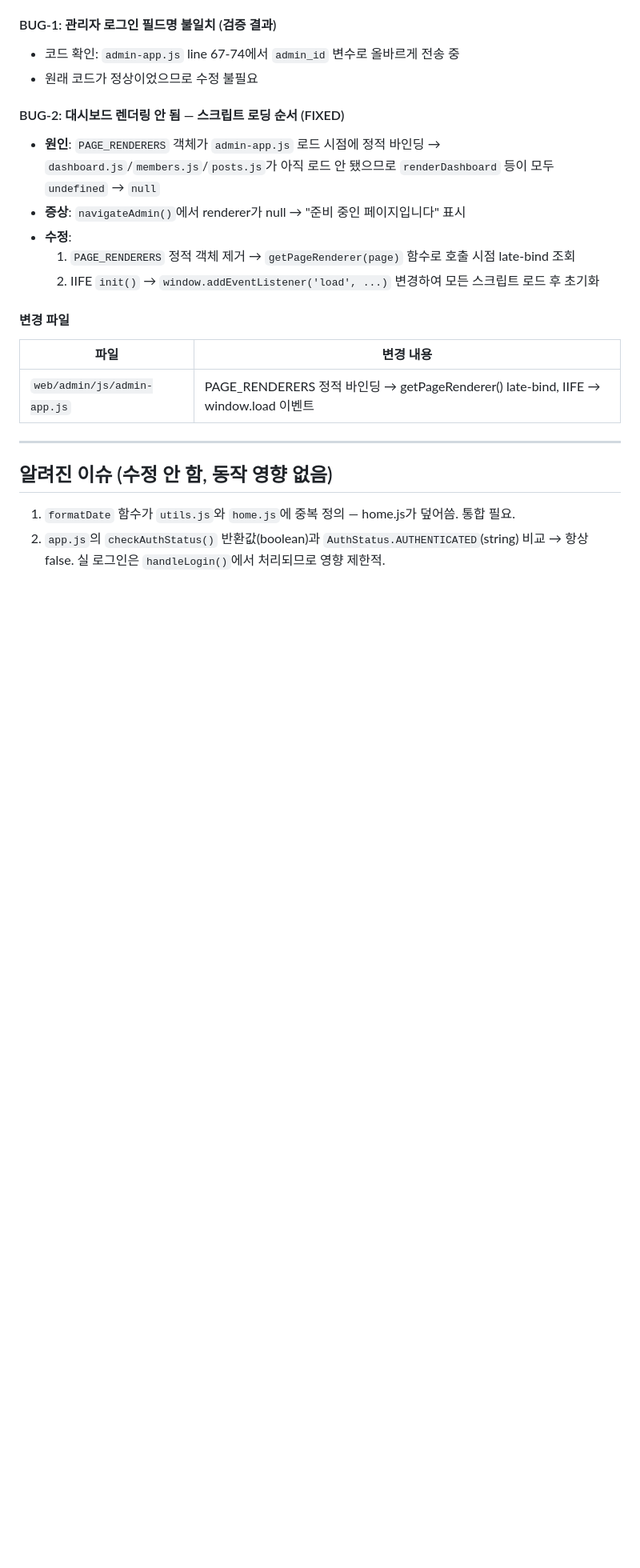
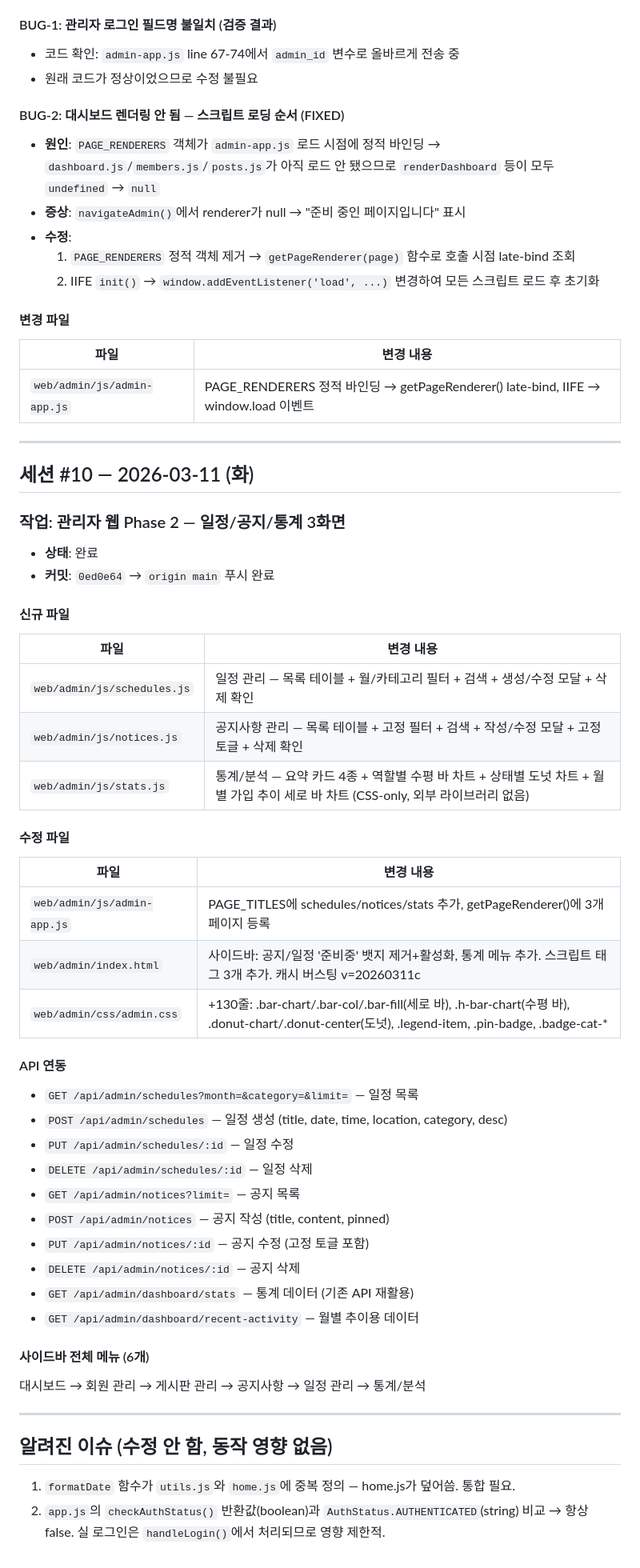
Before and after one commit to msgyeong/jc, a Markdown page: Docs/agent-logs/frontend-log.md, the part around the change. Shown at 80% size. Rendered like a GitHub page; blank space fills up the shorter version.

Commit message:
docs: 프론트엔드 에이전트 세션 #10 로그 (관리자 웹 Phase 2)
Co-Authored-By: Claude Opus 4.6 <noreply@anthropic.com>

```diff
--- a/Docs/agent-logs/frontend-log.md
+++ b/Docs/agent-logs/frontend-log.md
@@ -563,6 +563,43 @@
 
 ---
 
+## 세션 #10 — 2026-03-11 (화)
+
+### 작업: 관리자 웹 Phase 2 — 일정/공지/통계 3화면
+- **상태**: 완료
+- **커밋**: `0ed0e64` → `origin main` 푸시 완료
+
+#### 신규 파일
+| 파일 | 변경 내용 |
+|------|----------|
+| `web/admin/js/schedules.js` | 일정 관리 — 목록 테이블 + 월/카테고리 필터 + 검색 + 생성/수정 모달 + 삭제 확인 |
+| `web/admin/js/notices.js` | 공지사항 관리 — 목록 테이블 + 고정 필터 + 검색 + 작성/수정 모달 + 고정 토글 + 삭제 확인 |
+| `web/admin/js/stats.js` | 통계/분석 — 요약 카드 4종 + 역할별 수평 바 차트 + 상태별 도넛 차트 + 월별 가입 추이 세로 바 차트 (CSS-only, 외부 라이브러리 없음) |
+
+#### 수정 파일
+| 파일 | 변경 내용 |
+|------|----------|
+| `web/admin/js/admin-app.js` | PAGE_TITLES에 schedules/notices/stats 추가, getPageRenderer()에 3개 페이지 등록 |
+| `web/admin/index.html` | 사이드바: 공지/일정 '준비중' 뱃지 제거+활성화, 통계 메뉴 추가. 스크립트 태그 3개 추가. 캐시 버스팅 v=20260311c |
+| `web/admin/css/admin.css` | +130줄: .bar-chart/.bar-col/.bar-fill(세로 바), .h-bar-chart(수평 바), .donut-chart/.donut-center(도넛), .legend-item, .pin-badge, .badge-cat-* |
+
+#### API 연동
+- `GET /api/admin/schedules?month=&category=&limit=` — 일정 목록
+- `POST /api/admin/schedules` — 일정 생성 (title, date, time, location, category, desc)
+- `PUT /api/admin/schedules/:id` — 일정 수정
+- `DELETE /api/admin/schedules/:id` — 일정 삭제
+- `GET /api/admin/notices?limit=` — 공지 목록
+- `POST /api/admin/notices` — 공지 작성 (title, content, pinned)
+- `PUT /api/admin/notices/:id` — 공지 수정 (고정 토글 포함)
+- `DELETE /api/admin/notices/:id` — 공지 삭제
+- `GET /api/admin/dashboard/stats` — 통계 데이터 (기존 API 재활용)
+- `GET /api/admin/dashboard/recent-activity` — 월별 추이용 데이터
+
+#### 사이드바 전체 메뉴 (6개)
+대시보드 → 회원 관리 → 게시판 관리 → 공지사항 → 일정 관리 → 통계/분석
+
+---
+
 ## 알려진 이슈 (수정 안 함, 동작 영향 없음)
 
 1. `formatDate` 함수가 `utils.js`와 `home.js`에 중복 정의 — home.js가 덮어씀. 통합 필요.
```
